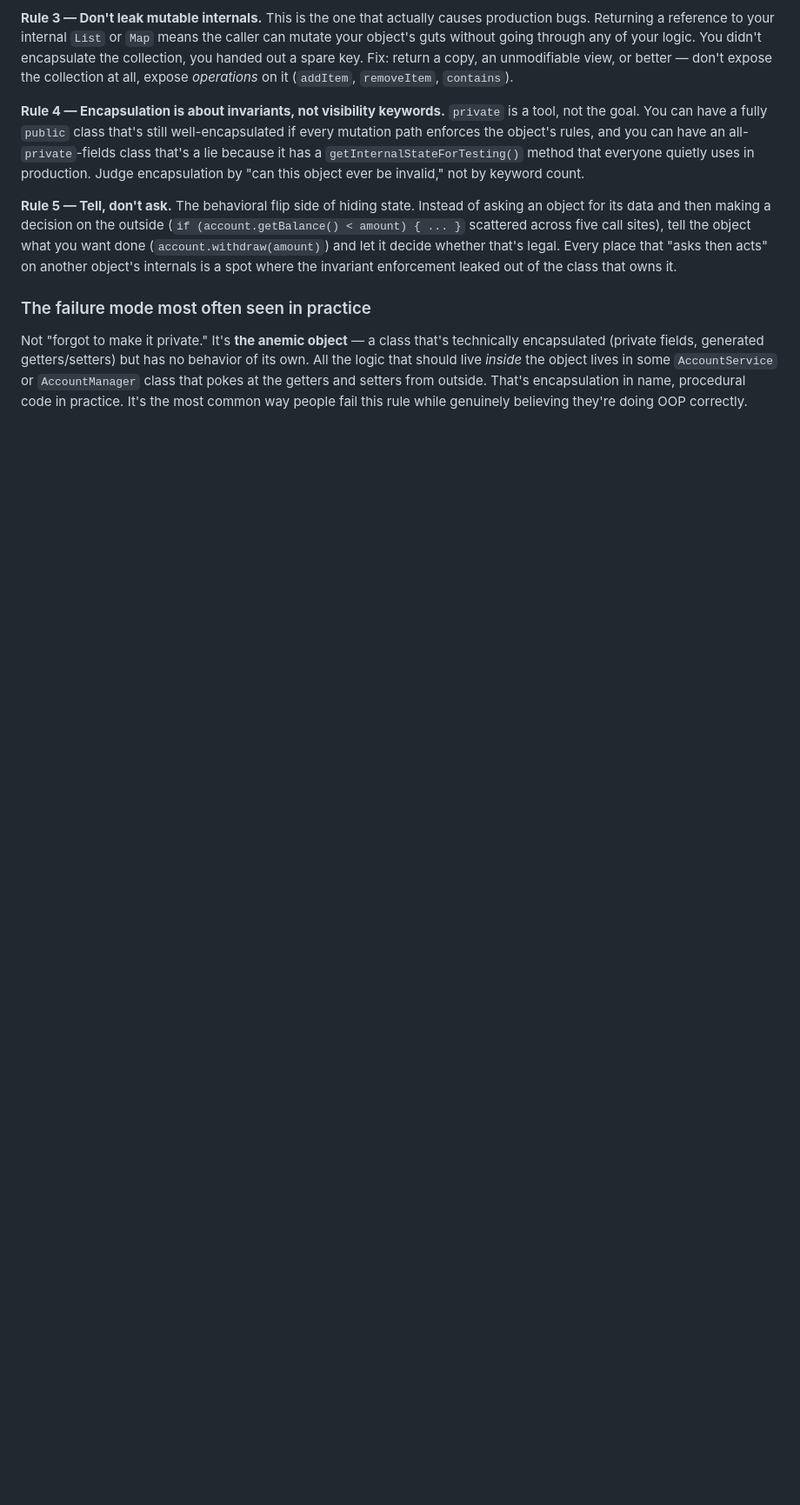
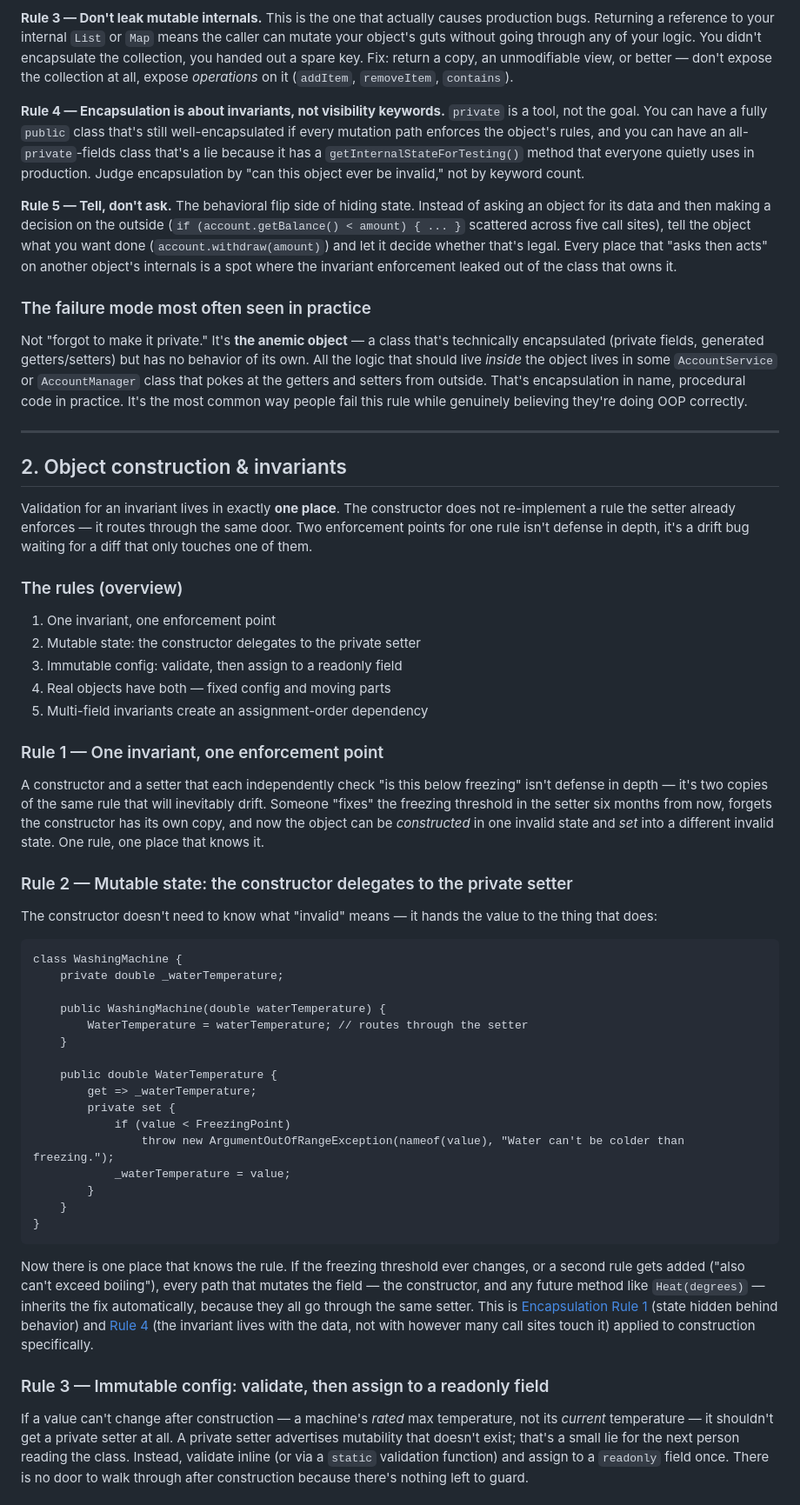
Before and after one commit to michaelkargl/osaHealth, a Markdown page: docs/oop.md, the part around one of its changes. Shown at 87% size. Drawn GitHub-style; blank space fills up the shorter version.

````diff
--- a/docs/oop.md
+++ b/docs/oop.md
@@ -67,3 +67,70 @@ All the logic that should live *inside* the object lives in some `AccountService
 `AccountManager` class that pokes at the getters and setters from outside. That's
 encapsulation in name, procedural code in practice. It's the most common way people fail
 this rule while genuinely believing they're doing OOP correctly.
+
+---
+
+## 2. Object construction & invariants
+
+Validation for an invariant lives in exactly **one place**. The constructor does not
+re-implement a rule the setter already enforces — it routes through the same door. Two
+enforcement points for one rule isn't defense in depth, it's a drift bug waiting for a
+diff that only touches one of them.
+
+### The rules (overview)
+
+1. One invariant, one enforcement point
+2. Mutable state: the constructor delegates to the private setter
+3. Immutable config: validate, then assign to a readonly field
+4. Real objects have both — fixed config and moving parts
+5. Multi-field invariants create an assignment-order dependency
+
+### Rule 1 — One invariant, one enforcement point
+
+A constructor and a setter that each independently check "is this below freezing" isn't
+defense in depth — it's two copies of the same rule that will inevitably drift. Someone
+"fixes" the freezing threshold in the setter six months from now, forgets the constructor
+has its own copy, and now the object can be *constructed* in one invalid state and *set*
+into a different invalid state. One rule, one place that knows it.
+
+### Rule 2 — Mutable state: the constructor delegates to the private setter
+
+The constructor doesn't need to know what "invalid" means — it hands the value to the
+thing that does:
+
+```
+class WashingMachine {
+    private double _waterTemperature;
+
+    public WashingMachine(double waterTemperature) {
+        WaterTemperature = waterTemperature; // routes through the setter
+    }
+
+    public double WaterTemperature {
+        get => _waterTemperature;
+        private set {
+            if (value < FreezingPoint)
+                throw new ArgumentOutOfRangeException(nameof(value), "Water can't be colder than freezing.");
+            _waterTemperature = value;
+        }
+    }
+}
+```
+
+Now there is one place that knows the rule. If the freezing threshold ever changes, or a
+second rule gets added ("also can't exceed boiling"), every path that mutates the
+field — the constructor, and any future method like `Heat(degrees)` — inherits the fix
+automatically, because they all go through the same setter. This is
+[Encapsulation Rule 1](#1-encapsulation) (state hidden behind behavior) and
+[Rule 4](#1-encapsulation) (the invariant lives with the data, not with however many call
+sites touch it) applied to construction specifically.
+
+### Rule 3 — Immutable config: validate, then assign to a readonly field
+
+If a value can't change after construction — a machine's *rated* max temperature, not
+its *current* temperature — it shouldn't get a private setter at all. A private setter
+advertises mutability that doesn't exist; that's a small lie for the next person reading
+the class. Instead, validate inline (or via a `static` validation function) and assign to
+a `readonly` field once. There is no door to walk through after construction because
+there's nothing left to guard.
+
````
Also changed, not shown: other parts of docs/oop.md (+49 -0 lines), docs/glossary.md (+3 -0 lines).
